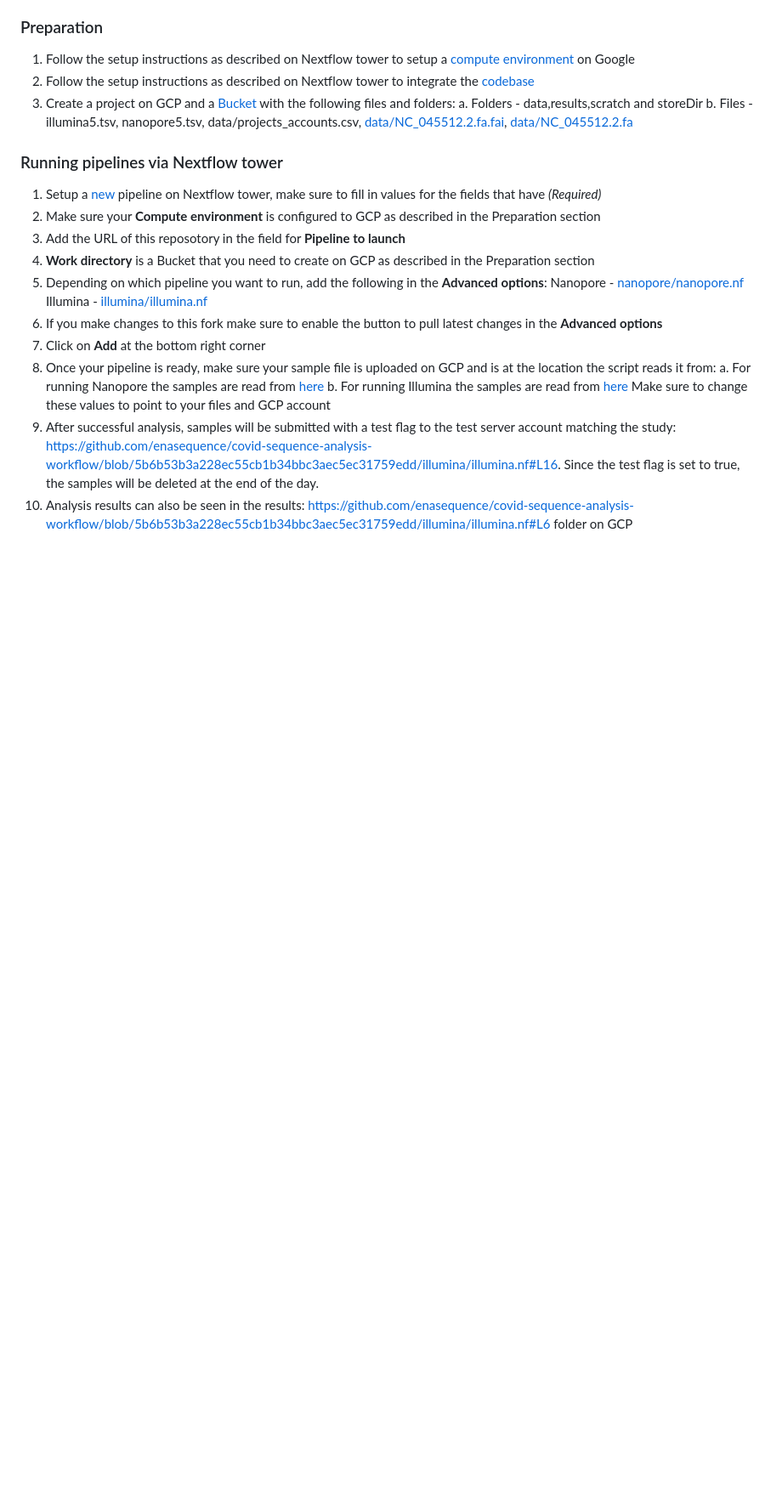
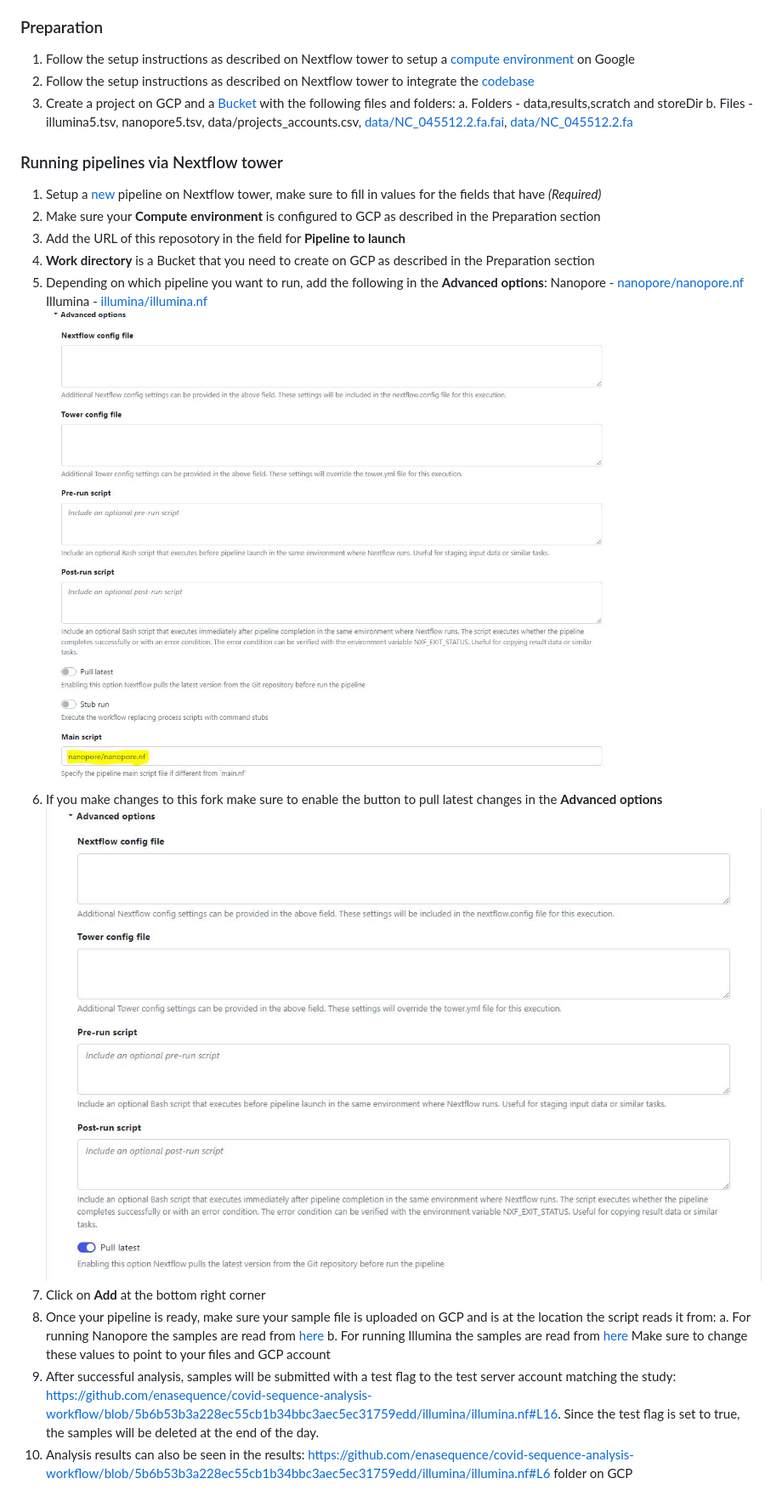
Before and after one commit to enasequence/covid-sequence-analysis-workflow, a Markdown page: README.md, the part around the change printed below. Shown: that part at 85% size. Rendered like a GitHub page; pictures changed too: doc/img/AdvancedOptions.JPG (added), doc/img/PullLatest.JPG (added); blank space fills up the shorter version.

Commit message:
Add screenshots and sample TSV files

```diff
--- a/README.md
+++ b/README.md
@@ -28,7 +29,9 @@ You will also need to change the paths for params.INDEX, params.STOREDIR, params
 5. Depending on which pipeline you want to run, add the following in the **Advanced options**:
 	Nanopore - [nanopore/nanopore.nf](https://github.com/enasequence/covid-sequence-analysis-workflow/blob/demo/nanopore/nanopore.nf)
 	Illumina - [illumina/illumina.nf](https://github.com/enasequence/covid-sequence-analysis-workflow/blob/demo/illumina/illumina.nf)
+	![Screenshot](doc/img/AdvancedOptions.JPG)
 6. If you make changes to this fork make sure to enable the button to pull latest changes in the **Advanced options**
+	![Screenshot](doc/img/PullLatest.JPG)
 7. Click on **Add** at the bottom right corner
 8. Once your pipeline is ready, make sure your sample file is uploaded on GCP and is at the location the script reads it from:
 	a. For running Nanopore the samples are read from [here](https://github.com/enasequence/covid-sequence-analysis-workflow/blob/5b6b53b3a228ec55cb1b34bbc3aec5ec31759edd/nanopore/nanopore.nf#L4)
```
Also changed, not shown: other parts of README.md (+2 -1 lines), 2 other files.
